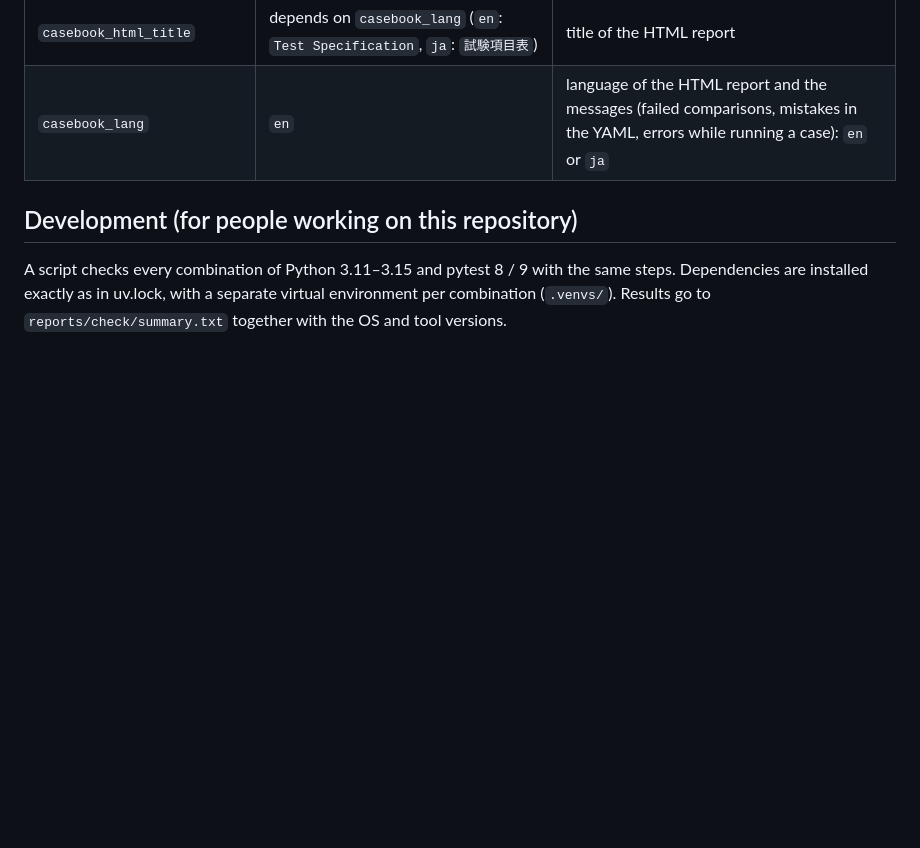
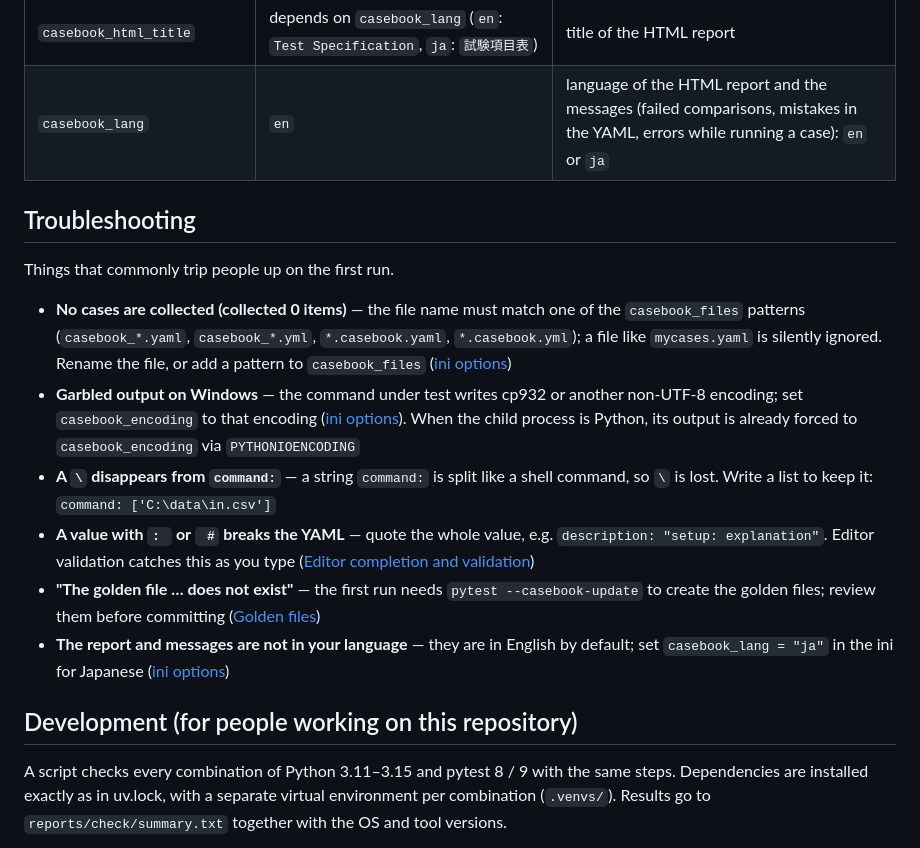
Before and after one commit to gyuro-dev/pytest-casebook, a Markdown page: README.md, the part around the change. Rendered like a GitHub page; blank space fills up the shorter version.

```diff
--- a/README.md
+++ b/README.md
@@ -830,6 +830,17 @@ All options start with `--casebook-`. Generic names such as `--update-golden` ma
 | `casebook_html_title` | depends on `casebook_lang` (`en`: `Test Specification`, `ja`: `試験項目表`) | title of the HTML report |
 | `casebook_lang` | `en` | language of the HTML report and the messages (failed comparisons, mistakes in the YAML, errors while running a case): `en` or `ja` |
 
+## Troubleshooting
+
+Things that commonly trip people up on the first run.
+
+- **No cases are collected (collected 0 items)** — the file name must match one of the `casebook_files` patterns (`casebook_*.yaml`, `casebook_*.yml`, `*.casebook.yaml`, `*.casebook.yml`); a file like `mycases.yaml` is silently ignored. Rename the file, or add a pattern to `casebook_files` ([ini options](#ini-options))
+- **Garbled output on Windows** — the command under test writes cp932 or another non-UTF-8 encoding; set `casebook_encoding` to that encoding ([ini options](#ini-options)). When the child process is Python, its output is already forced to `casebook_encoding` via `PYTHONIOENCODING`
+- **A `\` disappears from `command:`** — a string `command:` is split like a shell command, so `\` is lost. Write a list to keep it: `command: ['C:\data\in.csv']`
+- **A value with `: ` or ` #` breaks the YAML** — quote the whole value, e.g. `description: "setup: explanation"`. Editor validation catches this as you type ([Editor completion and validation](#editor-completion-and-validation))
+- **"The golden file … does not exist"** — the first run needs `pytest --casebook-update` to create the golden files; review them before committing ([Golden files](#golden-files))
+- **The report and messages are not in your language** — they are in English by default; set `casebook_lang = "ja"` in the ini for Japanese ([ini options](#ini-options))
+
 ## Development (for people working on this repository)
 
 A script checks every combination of Python 3.11–3.15 and pytest 8 / 9 with the same steps. Dependencies are installed exactly as in uv.lock, with a separate virtual environment per combination (`.venvs/`). Results go to `reports/check/summary.txt` together with the OS and tool versions.
```
Also changed, not shown: README.ja.md (+19 -0 lines).
